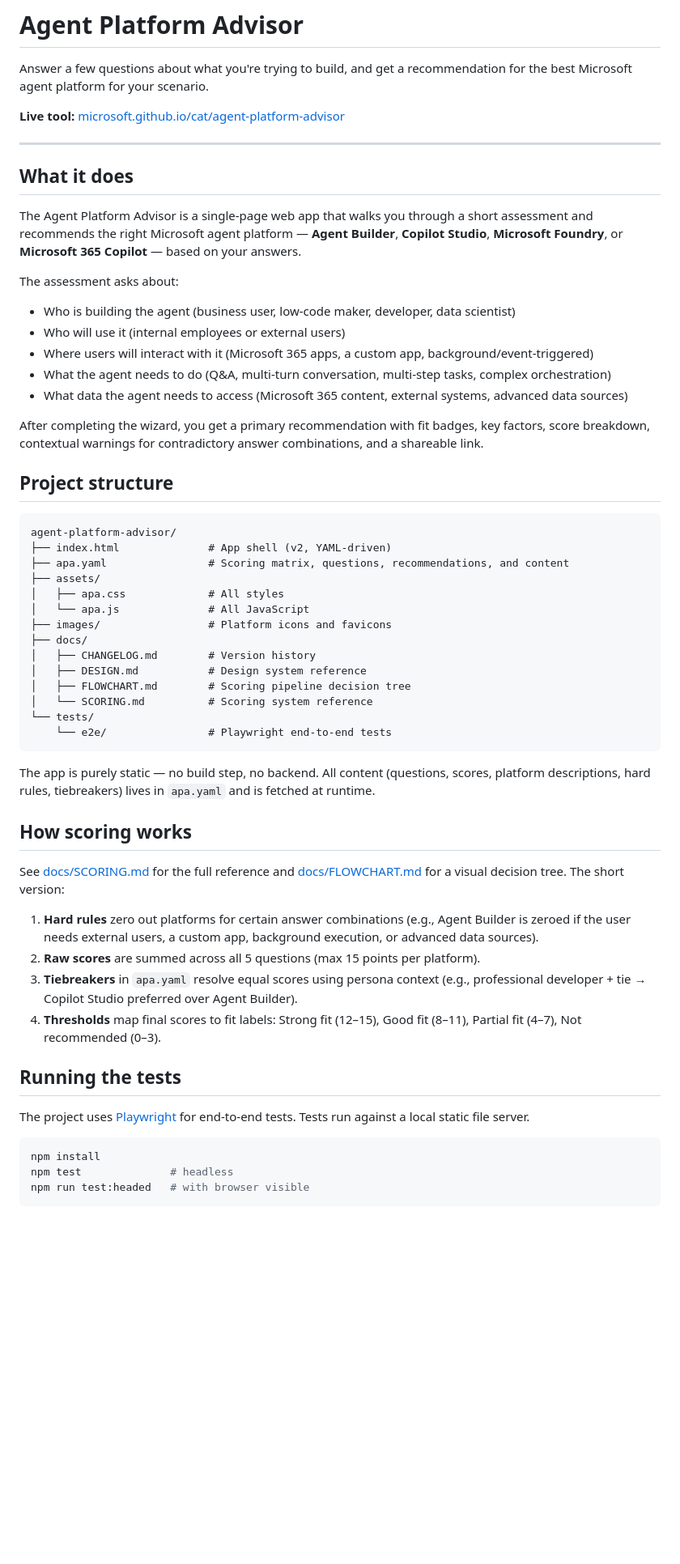
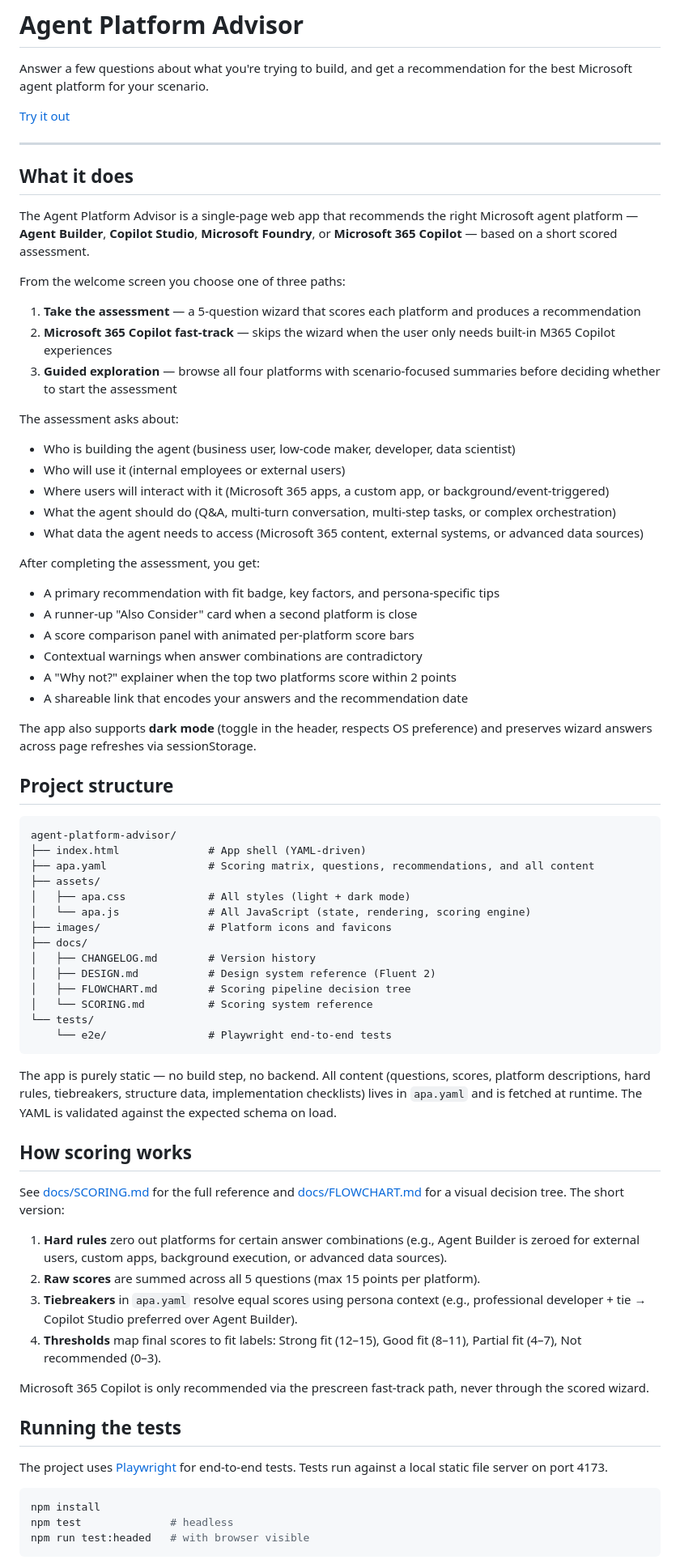
Before and after one commit to microsoft/AgentPlatformAdvisor, a Markdown page: README.md, the part around one of its changes. Shown at 81% size. Rendered like a GitHub page; blank space fills up the shorter version.

Commit message:
Update README.md to reflect V2 features and current state
- Document all three prescreen paths (assessment, M365 fast-track, guided exploration)
- Add results detail: score comparison panel, Why not explainer, persona tips, Also Consider card
- Note dark mode support and sessionStorage persistence
- Update project structure annotations (light + dark mode, Fluent 2, scoring engine)
- Mention YAML schema validation and structure/implementation content
- Add schema drift handling to Sharing section
- Note FLOWCHART.md and SCORING.md update requirements in Contributing
- Specify 25 tests across 5 spec files; drop stale workflow filename reference
- Clarify M365 Copilot is fast-track only, never scored

Co-authored-by: Copilot <223556219+Copilot@users.noreply.github.com>

````diff
--- a/README.md
+++ b/README.md
@@ -2,57 +2,74 @@
 
 Answer a few questions about what you're trying to build, and get a recommendation for the best Microsoft agent platform for your scenario.
 
-**Live tool:** [microsoft.github.io/cat/agent-platform-advisor](https://microsoft.github.io/cat/agent-platform-advisor/index.html)
+[Try it out](https://microsoft.github.io/AgentPlatformAdvisor/index.html)
 
 ---
 
 ## What it does
 
-The Agent Platform Advisor is a single-page web app that walks you through a short assessment and recommends the right Microsoft agent platform — **Agent Builder**, **Copilot Studio**, **Microsoft Foundry**, or **Microsoft 365 Copilot** — based on your answers.
+The Agent Platform Advisor is a single-page web app that recommends the right Microsoft agent platform — **Agent Builder**, **Copilot Studio**, **Microsoft Foundry**, or **Microsoft 365 Copilot** — based on a short scored assessment.
+
+From the welcome screen you choose one of three paths:
+
+1. **Take the assessment** — a 5-question wizard that scores each platform and produces a recommendation
+2. **Microsoft 365 Copilot fast-track** — skips the wizard when the user only needs built-in M365 Copilot experiences
+3. **Guided exploration** — browse all four platforms with scenario-focused summaries before deciding whether to start the assessment
 
 The assessment asks about:
 
 - Who is building the agent (business user, low-code maker, developer, data scientist)
 - Who will use it (internal employees or external users)
-- Where users will interact with it (Microsoft 365 apps, a custom app, background/event-triggered)
-- What the agent needs to do (Q&A, multi-turn conversation, multi-step tasks, complex orchestration)
-- What data the agent needs to access (Microsoft 365 content, external systems, advanced data sources)
+- Where users will interact with it (Microsoft 365 apps, a custom app, or background/event-triggered)
+- What the agent should do (Q&A, multi-turn conversation, multi-step tasks, or complex orchestration)
+- What data the agent needs to access (Microsoft 365 content, external systems, or advanced data sources)
 
-After completing the wizard, you get a primary recommendation with fit badges, key factors, score breakdown, contextual warnings for contradictory answer combinations, and a shareable link.
+After completing the assessment, you get:
+
+- A primary recommendation with fit badge, key factors, and persona-specific tips
+- A runner-up "Also Consider" card when a second platform is close
+- A score comparison panel with animated per-platform score bars
+- Contextual warnings when answer combinations are contradictory
+- A "Why not?" explainer when the top two platforms score within 2 points
+- A shareable link that encodes your answers and the recommendation date
+
+The app also supports **dark mode** (toggle in the header, respects OS preference) and preserves wizard answers across page refreshes via sessionStorage.
 
 ## Project structure
 
 ```
 agent-platform-advisor/
-├── index.html              # App shell (v2, YAML-driven)
-├── apa.yaml                # Scoring matrix, questions, recommendations, and content
+├── index.html              # App shell (YAML-driven)
+├── apa.yaml                # Scoring matrix, questions, recommendations, and all content
 ├── assets/
-│   ├── apa.css             # All styles
-│   └── apa.js              # All JavaScript
+│   ├── apa.css             # All styles (light + dark mode)
+│   └── apa.js              # All JavaScript (state, rendering, scoring engine)
 ├── images/                 # Platform icons and favicons
 ├── docs/
 │   ├── CHANGELOG.md        # Version history
-│   ├── DESIGN.md           # Design system reference
+│   ├── DESIGN.md           # Design system reference (Fluent 2)
 │   ├── FLOWCHART.md        # Scoring pipeline decision tree
 │   └── SCORING.md          # Scoring system reference
 └── tests/
     └── e2e/                # Playwright end-to-end tests
 ```
 
-The app is purely static — no build step, no backend. All content (questions, scores, platform descriptions, hard rules, tiebreakers) lives in `apa.yaml` and is fetched at runtime.
+The app is purely static — no build step, no backend. All content (questions, scores, platform descriptions, hard rules, tiebreakers, structure data, implementation checklists) lives in `apa.yaml` and is fetched at runtime. The YAML is validated against the expected schema on load.
 
 ## How scoring works
 
 See [docs/SCORING.md](docs/SCORING.md) for the full reference and [docs/FLOWCHART.md](docs/FLOWCHART.md) for a visual decision tree. The short version:
 
-1. **Hard rules** zero out platforms for certain answer combinations (e.g., Agent Builder is zeroed if the user needs external users, a custom app, background execution, or advanced data sources).
+1. **Hard rules** zero out platforms for certain answer combinations (e.g., Agent Builder is zeroed for external users, custom apps, background execution, or advanced data sources).
 2. **Raw scores** are summed across all 5 questions (max 15 points per platform).
 3. **Tiebreakers** in `apa.yaml` resolve equal scores using persona context (e.g., professional developer + tie → Copilot Studio preferred over Agent Builder).
 4. **Thresholds** map final scores to fit labels: Strong fit (12–15), Good fit (8–11), Partial fit (4–7), Not recommended (0–3).
 
+Microsoft 365 Copilot is only recommended via the prescreen fast-track path, never through the scored wizard.
+
 ## Running the tests
 
-The project uses [Playwright](https://playwright.dev/) for end-to-end tests. Tests run against a local static file server.
+The project uses [Playwright](https://playwright.dev/) for end-to-end tests. Tests run against a local static file server on port 4173.
 
 ```bash
 npm install
````
Also changed, not shown: other parts of README.md (+4 -4 lines).
